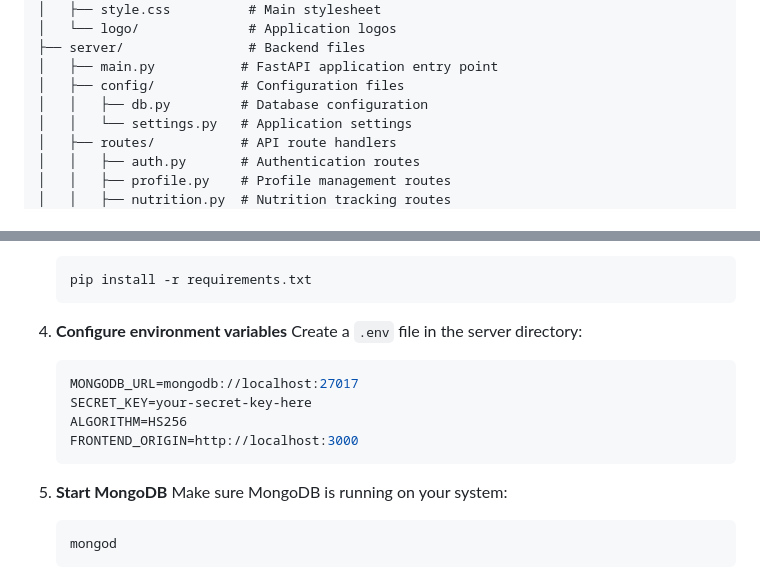
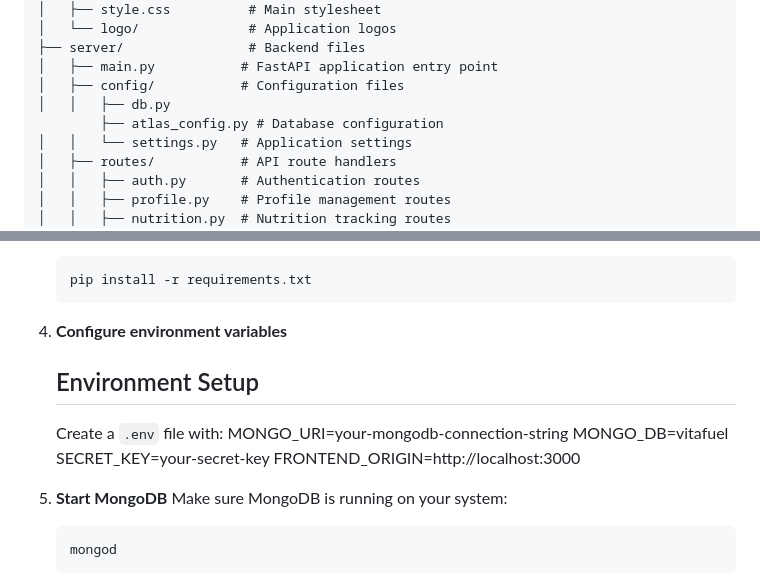
Before and after one commit to Vishakars/Vitafuel, a Markdown page: README.md, 2 parts joined by grey strips. Drawn GitHub-style.

Commit message:
Revise README for environment setup and db config
Updated environment variable instructions and added a new database configuration file.

````diff
--- a/README.md
+++ b/README.md
@@ -89,7 +89,8 @@ VitaFuel/
 ├── server/                # Backend files
 │   ├── main.py           # FastAPI application entry point
 │   ├── config/           # Configuration files
-│   │   ├── db.py         # Database configuration
+│   │   ├── db.py
+        ├── atlas_config.py # Database configuration
 │   │   └── settings.py   # Application settings
 │   ├── routes/           # API route handlers
 │   │   ├── auth.py       # Authentication routes
@@ -140,13 +141,13 @@ All API calls in the frontend are configured to use port 8005. Make sure no othe
    ```
 
 4. **Configure environment variables**
-   Create a `.env` file in the server directory:
-   ```env
-   MONGODB_URL=mongodb://localhost:27017
-   SECRET_KEY=your-secret-key-here
-   ALGORITHM=HS256
+   ## Environment Setup
+
+   Create a `.env` file with:
+   MONGO_URI=your-mongodb-connection-string
+   MONGO_DB=vitafuel
+   SECRET_KEY=your-secret-key
    FRONTEND_ORIGIN=http://localhost:3000
-   ```
 
 5. **Start MongoDB**
    Make sure MongoDB is running on your system:
````
